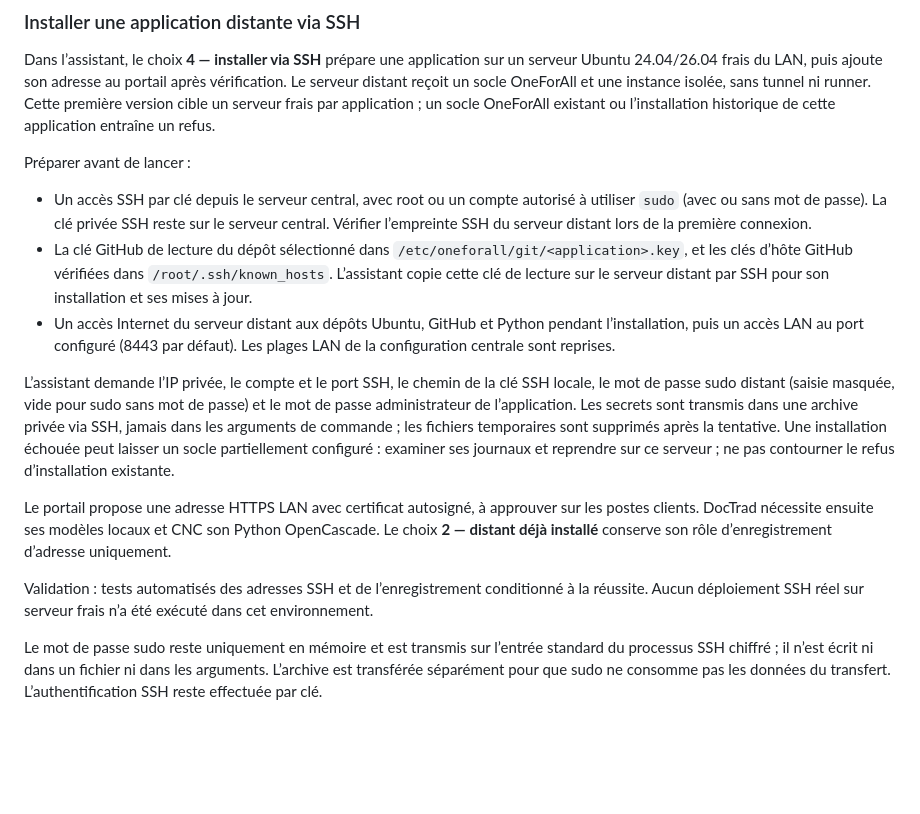
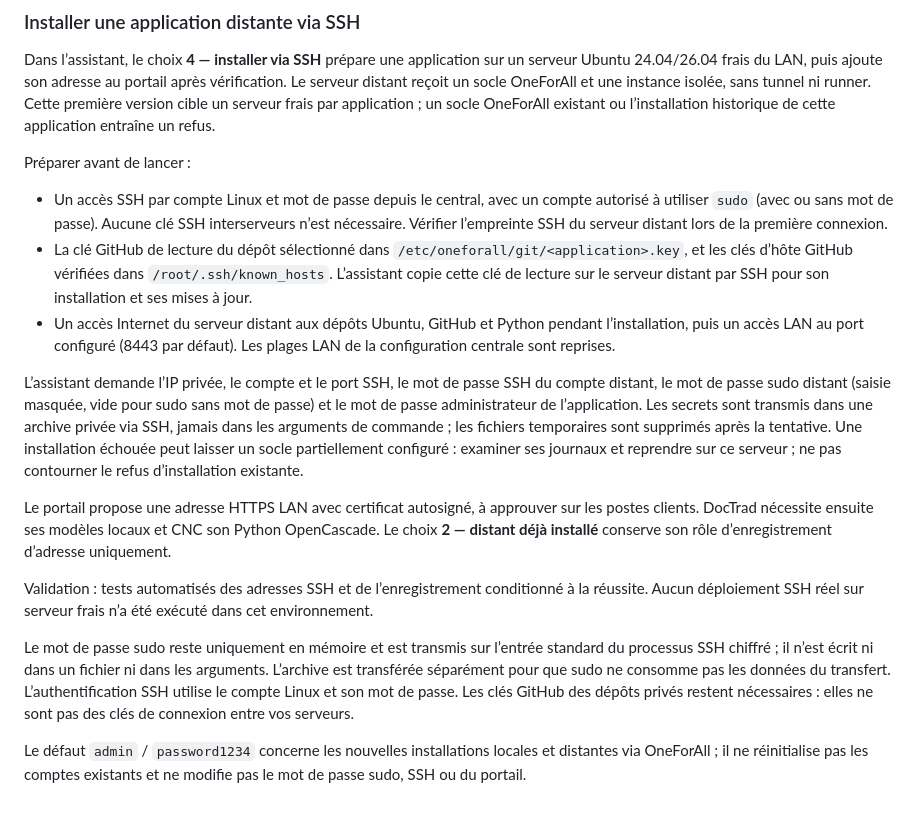
Before and after one commit to pigeonfou/OneForAll, a Markdown page: docs/installation-ubuntu.md, the part around one of its changes. Rendered like a GitHub page; blank space fills up the shorter version.

```diff
--- a/docs/installation-ubuntu.md
+++ b/docs/installation-ubuntu.md
@@ -321,14 +331,16 @@ Dans l’assistant, le choix **4 — installer via SSH** prépare une applicatio
 
 Préparer avant de lancer :
 
-- Un accès SSH par clé depuis le serveur central, avec root ou un compte autorisé à utiliser `sudo` (avec ou sans mot de passe). La clé privée SSH reste sur le serveur central. Vérifier l’empreinte SSH du serveur distant lors de la première connexion.
+- Un accès SSH par compte Linux et mot de passe depuis le central, avec un compte autorisé à utiliser `sudo` (avec ou sans mot de passe). Aucune clé SSH interserveurs n’est nécessaire. Vérifier l’empreinte SSH du serveur distant lors de la première connexion.
 - La clé GitHub de lecture du dépôt sélectionné dans `/etc/oneforall/git/<application>.key`, et les clés d’hôte GitHub vérifiées dans `/root/.ssh/known_hosts`. L’assistant copie cette clé de lecture sur le serveur distant par SSH pour son installation et ses mises à jour.
 - Un accès Internet du serveur distant aux dépôts Ubuntu, GitHub et Python pendant l’installation, puis un accès LAN au port configuré (8443 par défaut). Les plages LAN de la configuration centrale sont reprises.
 
-L’assistant demande l’IP privée, le compte et le port SSH, le chemin de la clé SSH locale, le mot de passe sudo distant (saisie masquée, vide pour sudo sans mot de passe) et le mot de passe administrateur de l’application. Les secrets sont transmis dans une archive privée via SSH, jamais dans les arguments de commande ; les fichiers temporaires sont supprimés après la tentative. Une installation échouée peut laisser un socle partiellement configuré : examiner ses journaux et reprendre sur ce serveur ; ne pas contourner le refus d’installation existante.
+L’assistant demande l’IP privée, le compte et le port SSH, le mot de passe SSH du compte distant, le mot de passe sudo distant (saisie masquée, vide pour sudo sans mot de passe) et le mot de passe administrateur de l’application. Les secrets sont transmis dans une archive privée via SSH, jamais dans les arguments de commande ; les fichiers temporaires sont supprimés après la tentative. Une installation échouée peut laisser un socle partiellement configuré : examiner ses journaux et reprendre sur ce serveur ; ne pas contourner le refus d’installation existante.
 
 Le portail propose une adresse HTTPS LAN avec certificat autosigné, à approuver sur les postes clients. DocTrad nécessite ensuite ses modèles locaux et CNC son Python OpenCascade. Le choix **2 — distant déjà installé** conserve son rôle d’enregistrement d’adresse uniquement.
 
 Validation : tests automatisés des adresses SSH et de l’enregistrement conditionné à la réussite. Aucun déploiement SSH réel sur serveur frais n’a été exécuté dans cet environnement.
 
-Le mot de passe sudo reste uniquement en mémoire et est transmis sur l’entrée standard du processus SSH chiffré ; il n’est écrit ni dans un fichier ni dans les arguments. L’archive est transférée séparément pour que sudo ne consomme pas les données du transfert. L’authentification SSH reste effectuée par clé.
+Le mot de passe sudo reste uniquement en mémoire et est transmis sur l’entrée standard du processus SSH chiffré ; il n’est écrit ni dans un fichier ni dans les arguments. L’archive est transférée séparément pour que sudo ne consomme pas les données du transfert. L’authentification SSH utilise le compte Linux et son mot de passe. Les clés GitHub des dépôts privés restent nécessaires : elles ne sont pas des clés de connexion entre vos serveurs.
+
+Le défaut `admin` / `password1234` concerne les nouvelles installations locales et distantes via OneForAll ; il ne réinitialise pas les comptes existants et ne modifie pas le mot de passe sudo, SSH ou du portail.
```
Also changed, not shown: other parts of docs/installation-ubuntu.md (+21 -11 lines).
